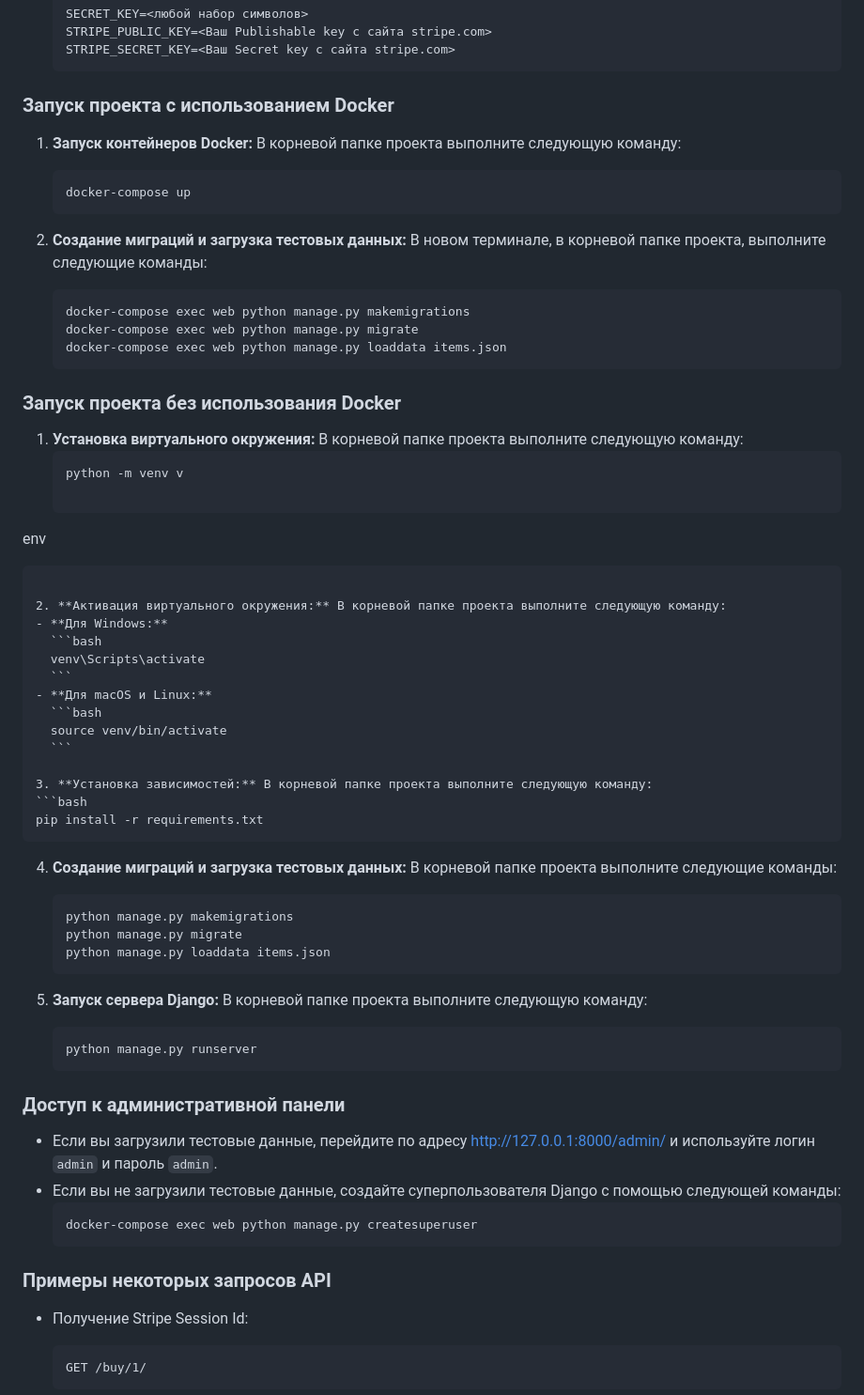
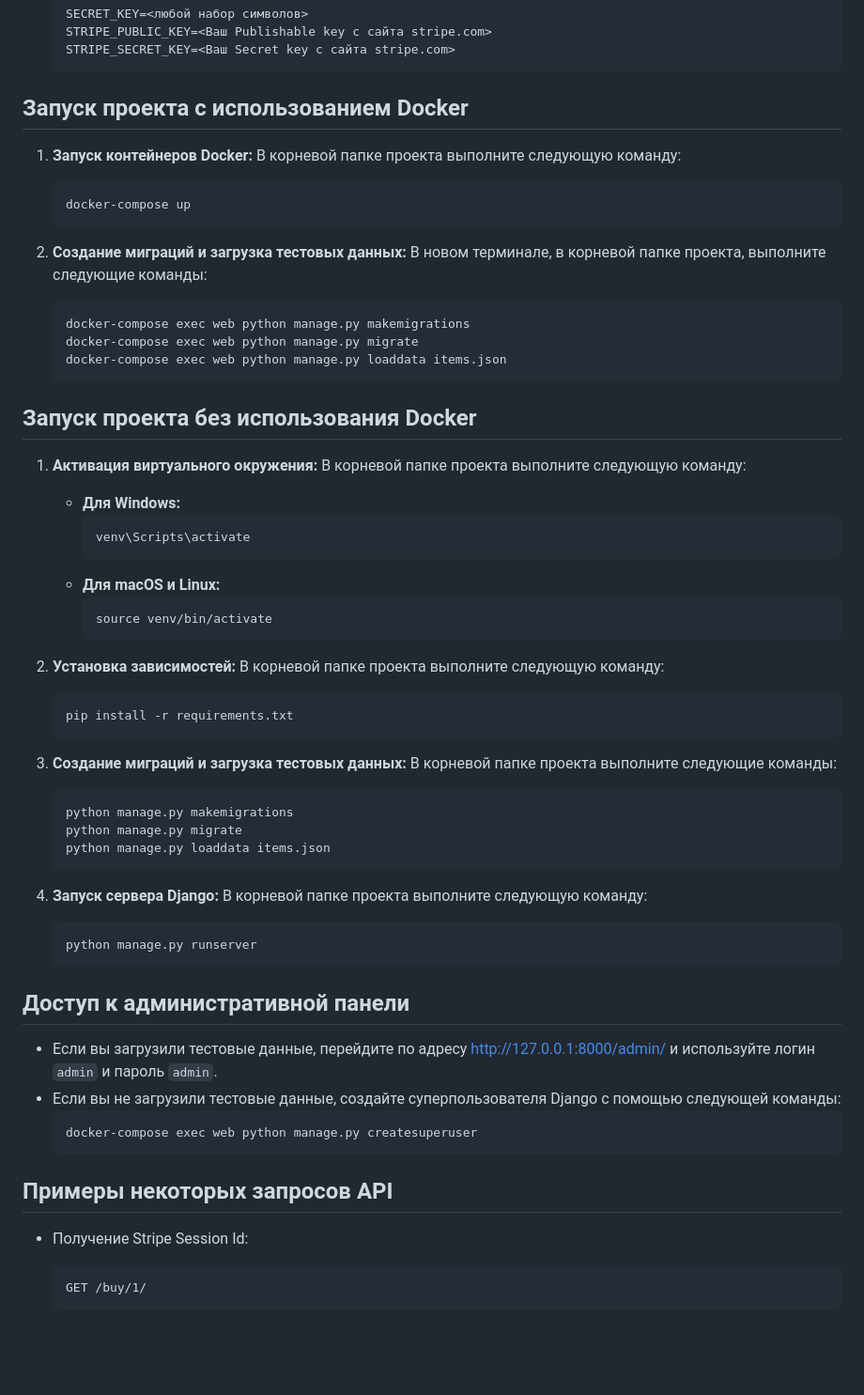
Before and after one commit to makhotin07/stripe_api_payments, a Markdown page: Readme.md, the part around one of its changes. Shown at 94% size. Rendered like a GitHub page; blank space fills up the shorter version.

````diff
--- a/Readme.md
+++ b/Readme.md
@@ -38,7 +44,7 @@
    STRIPE_SECRET_KEY=<Ваш Secret key с сайта stripe.com>
    ```
 
-### Запуск проекта с использованием Docker
+## Запуск проекта с использованием Docker
 
 1. **Запуск контейнеров Docker:** В корневой папке проекта выполните следующую команду:
    ```bash
@@ -52,16 +58,11 @@
    docker-compose exec web python manage.py loaddata items.json
    ```
 
-### Запуск проекта без использования Docker
+## Запуск проекта без использования Docker
 
-1. **Установка виртуального окружения:** В корневой папке проекта выполните следующую команду:
-   ```bash
-   python -m venv v
 
-env
-   ```
 
-2. **Активация виртуального окружения:** В корневой папке проекта выполните следующую команду:
+1. **Активация виртуального окружения:** В корневой папке проекта выполните следующую команду:
    - **Для Windows:**
      ```bash
      venv\Scripts\activate
@@ -71,24 +72,24 @@ env
      source venv/bin/activate
      ```
 
-3. **Установка зависимостей:** В корневой папке проекта выполните следующую команду:
+2. **Установка зависимостей:** В корневой папке проекта выполните следующую команду:
    ```bash
    pip install -r requirements.txt
    ```
 
-4. **Создание миграций и загрузка тестовых данных:** В корневой папке проекта выполните следующие команды:
+3. **Создание миграций и загрузка тестовых данных:** В корневой папке проекта выполните следующие команды:
    ```bash
    python manage.py makemigrations
    python manage.py migrate
    python manage.py loaddata items.json
    ```
 
-5. **Запуск сервера Django:** В корневой папке проекта выполните следующую команду:
+4. **Запуск сервера Django:** В корневой папке проекта выполните следующую команду:
    ```bash
    python manage.py runserver
    ```
 
-### Доступ к административной панели
+## Доступ к административной панели
 
 - Если вы загрузили тестовые данные, перейдите по адресу [http://127.0.0.1:8000/admin/](http://127.0.0.1:8000/admin/) и используйте логин `admin` и пароль `admin`.
 - Если вы не загрузили тестовые данные, создайте суперпользователя Django с помощью следующей команды:
@@ -96,7 +97,7 @@ env
    docker-compose exec web python manage.py createsuperuser
    ```
 
-### Примеры некоторых запросов API
+## Примеры некоторых запросов API
 
 - Получение Stripe Session Id:
   ```
````
Also changed, not shown: other parts of Readme.md (+8 -2 lines).
